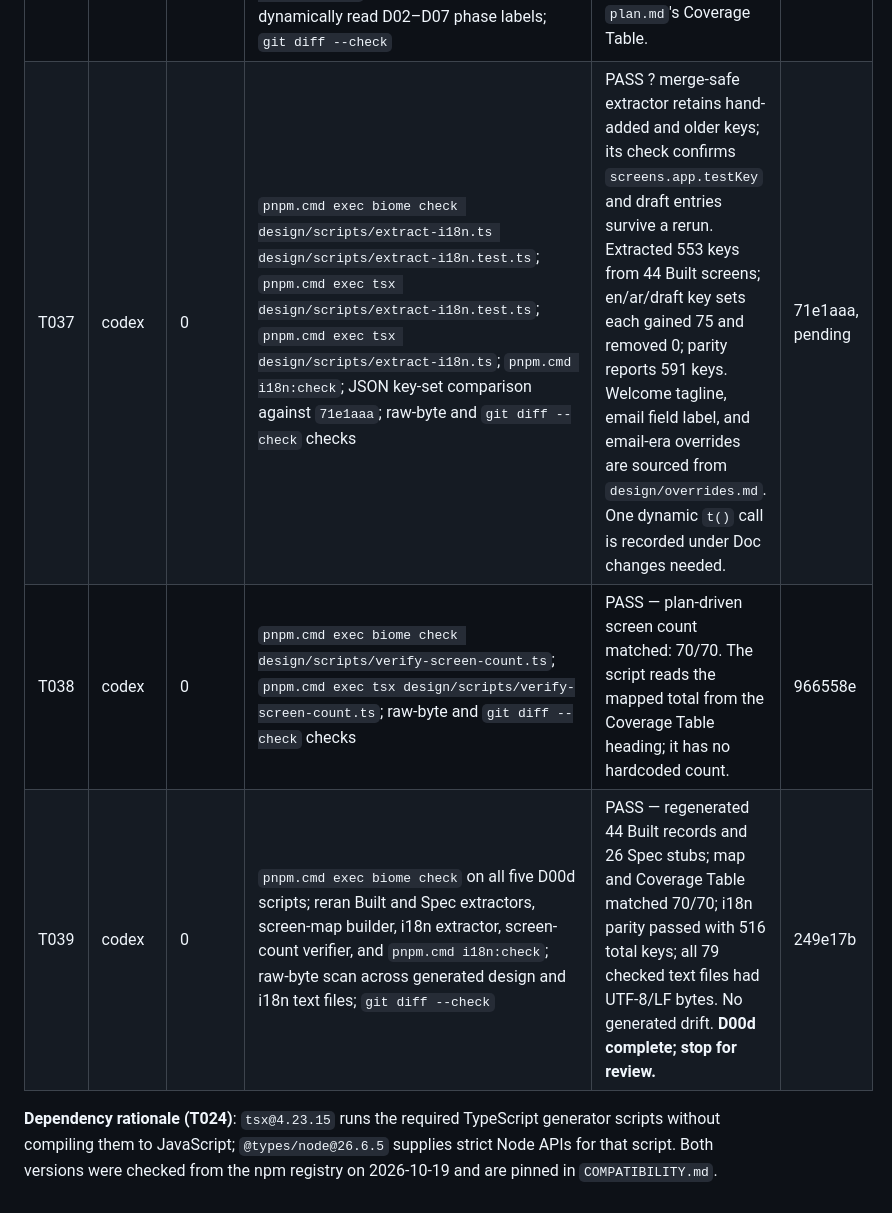
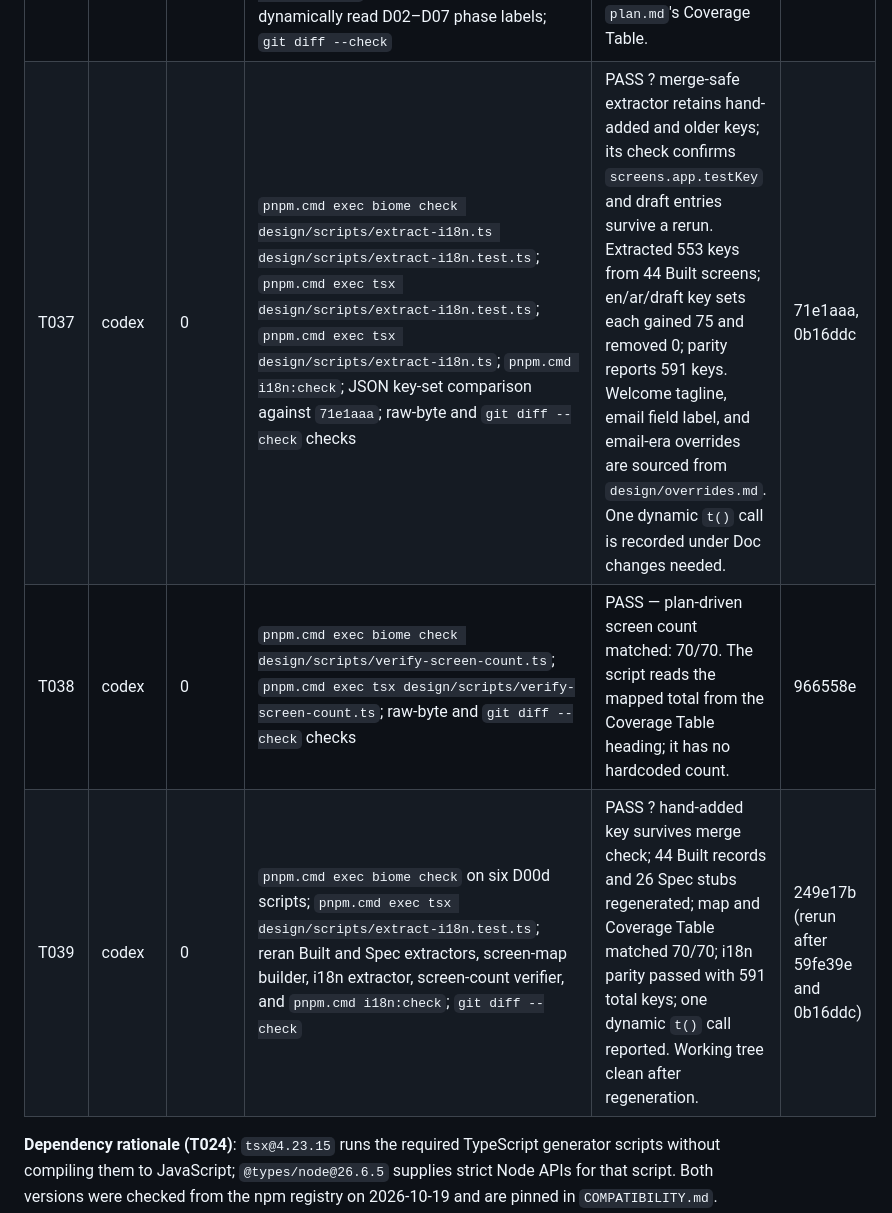
Before and after one commit to Yousef-Abdallah-1711/furever, a Markdown page: specs/001-furever-platform/implementation-log.md, the part around the change. GitHub-like rendering.

Commit message:
docs(T039): record refreshed D00d checkpoint

```diff
--- a/specs/001-furever-platform/implementation-log.md
+++ b/specs/001-furever-platform/implementation-log.md
@@ -17,9 +17,9 @@
 | T034 | codex | 2 | `pnpm.cmd exec biome check design/scripts/extract-built.ts`; `pnpm.cmd exec tsx design/scripts/extract-built.ts`; raw-byte and `git diff --check` checks | PASS — 44 Phase 1 Built records, including `/onboarding/summary` from the `mobile-entry` kit because the inventory omits it, and one `/login` record listing `/mfa` as an additional route. Phase 2-4 Built rows were skipped per the user's Phase 1-only scope. Follow-up audit corrected seven entry-flow screens to use dedicated `mobile-entry` prototype components; see handoff table. | 8133c56, fe457c2, 59fe39e |
 | T035 | codex | 1 | `pnpm.cmd exec biome check design/scripts/extract-spec-stubs.ts`; `pnpm.cmd exec tsx design/scripts/extract-spec-stubs.ts`; raw-byte checks across `design/screens`; pattern-link validation; `git diff --check` | PASS — generated 26 Spec stubs, one per Phase 1 Spec row. Screen files now total 70: 44 Built and 26 Spec; all pattern links resolve. Multi-route rows remain one screen record with additional routes listed. | 5440e4c |
 | T036 | codex | 0 | `pnpm.cmd exec biome check design/scripts/build-screen-map.ts`; `pnpm.cmd exec tsx design/scripts/build-screen-map.ts`; verified 70 data rows and dynamically read D02–D07 phase labels; `git diff --check` | PASS — generated a linked 70-row screen map with delivery phases parsed from `plan.md`'s Coverage Table. | d148eac |
-| T037 | codex | 0 | `pnpm.cmd exec biome check design/scripts/extract-i18n.ts design/scripts/extract-i18n.test.ts`; `pnpm.cmd exec tsx design/scripts/extract-i18n.test.ts`; `pnpm.cmd exec tsx design/scripts/extract-i18n.ts`; `pnpm.cmd i18n:check`; JSON key-set comparison against `71e1aaa`; raw-byte and `git diff --check` checks | PASS ? merge-safe extractor retains hand-added and older keys; its check confirms `screens.app.testKey` and draft entries survive a rerun. Extracted 553 keys from 44 Built screens; en/ar/draft key sets each gained 75 and removed 0; parity reports 591 keys. Welcome tagline, email field label, and email-era overrides are sourced from `design/overrides.md`. One dynamic `t()` call is recorded under Doc changes needed. | 71e1aaa, pending |
+| T037 | codex | 0 | `pnpm.cmd exec biome check design/scripts/extract-i18n.ts design/scripts/extract-i18n.test.ts`; `pnpm.cmd exec tsx design/scripts/extract-i18n.test.ts`; `pnpm.cmd exec tsx design/scripts/extract-i18n.ts`; `pnpm.cmd i18n:check`; JSON key-set comparison against `71e1aaa`; raw-byte and `git diff --check` checks | PASS ? merge-safe extractor retains hand-added and older keys; its check confirms `screens.app.testKey` and draft entries survive a rerun. Extracted 553 keys from 44 Built screens; en/ar/draft key sets each gained 75 and removed 0; parity reports 591 keys. Welcome tagline, email field label, and email-era overrides are sourced from `design/overrides.md`. One dynamic `t()` call is recorded under Doc changes needed. | 71e1aaa, 0b16ddc |
 | T038 | codex | 0 | `pnpm.cmd exec biome check design/scripts/verify-screen-count.ts`; `pnpm.cmd exec tsx design/scripts/verify-screen-count.ts`; raw-byte and `git diff --check` checks | PASS — plan-driven screen count matched: 70/70. The script reads the mapped total from the Coverage Table heading; it has no hardcoded count. | 966558e |
-| T039 | codex | 0 | `pnpm.cmd exec biome check` on all five D00d scripts; reran Built and Spec extractors, screen-map builder, i18n extractor, screen-count verifier, and `pnpm.cmd i18n:check`; raw-byte scan across generated design and i18n text files; `git diff --check` | PASS — regenerated 44 Built records and 26 Spec stubs; map and Coverage Table matched 70/70; i18n parity passed with 516 total keys; all 79 checked text files had UTF-8/LF bytes. No generated drift. **D00d complete; stop for review.** | 249e17b |
+| T039 | codex | 0 | `pnpm.cmd exec biome check` on six D00d scripts; `pnpm.cmd exec tsx design/scripts/extract-i18n.test.ts`; reran Built and Spec extractors, screen-map builder, i18n extractor, screen-count verifier, and `pnpm.cmd i18n:check`; `git diff --check` | PASS ? hand-added key survives merge check; 44 Built records and 26 Spec stubs regenerated; map and Coverage Table matched 70/70; i18n parity passed with 591 total keys; one dynamic `t()` call reported. Working tree clean after regeneration. | 249e17b (rerun after 59fe39e and 0b16ddc) |
 
 **Dependency rationale (T024)**: `tsx@4.23.15` runs the required TypeScript generator scripts without compiling them to JavaScript; `@types/node@26.6.5` supplies strict Node APIs for that script. Both versions were checked from the npm registry on 2026-10-19 and are pinned in `COMPATIBILITY.md`.
 **Dependency rationale (T025)**: `vitest@5.0.5` runs the required shared-package unit test and will be configured for every web/package workspace in T031; its version was checked from the npm registry on 2026-10-19 and is pinned in `COMPATIBILITY.md`.
```
